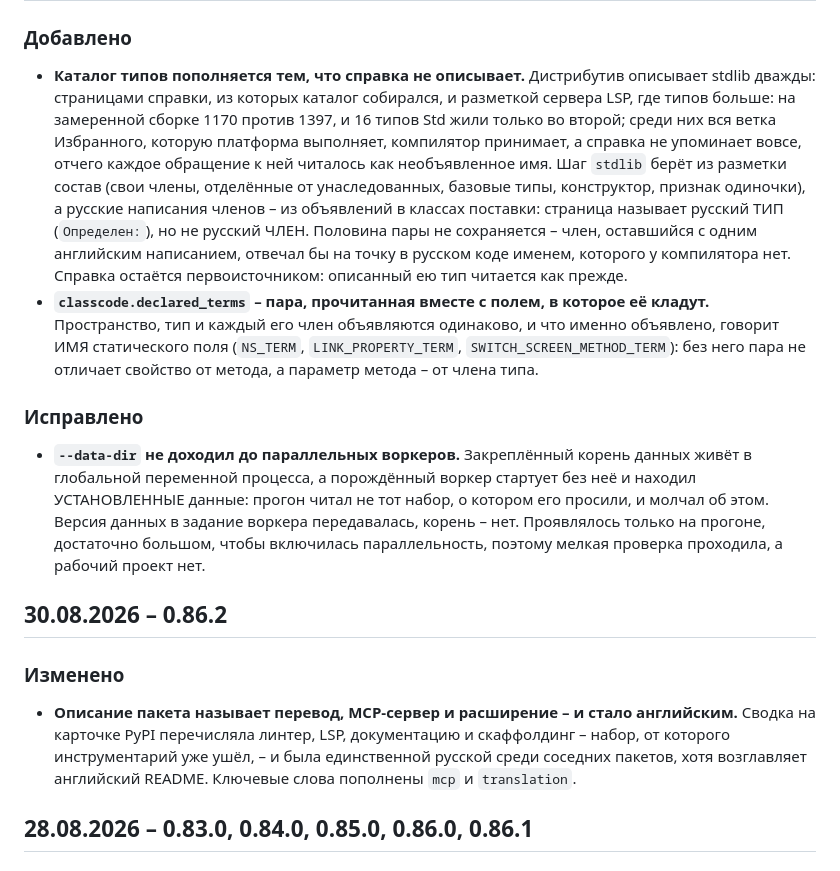
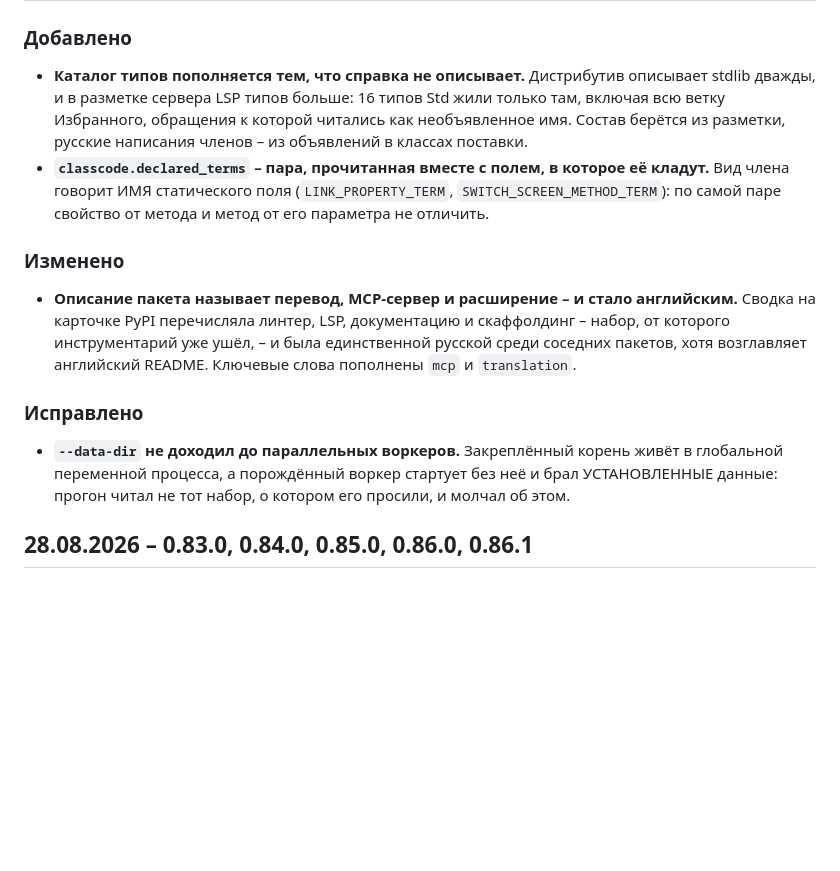
Before and after one commit to keyfire/xbsl, a Markdown page: CHANGELOG.ru.md, the part around one of its changes. Rendered like a GitHub page; blank space fills up the shorter version.

Commit message:
Журнал: релизы одного дня одним заголовком, записи по мерке

```diff
--- a/CHANGELOG.ru.md
+++ b/CHANGELOG.ru.md
@@ -15,36 +15,23 @@ LSP и MCP, индекс документации и скаффолдинг ме
 
 ### Добавлено
 - **Каталог типов пополняется тем, что справка не описывает.** Дистрибутив описывает stdlib
-  дважды: страницами справки, из которых каталог собирался, и разметкой сервера LSP, где
-  типов больше: на замеренной сборке 1170 против 1397, и 16 типов Std жили только во второй;
-  среди них вся ветка Избранного, которую платформа выполняет, компилятор принимает, а
-  справка не упоминает вовсе, отчего каждое обращение к ней читалось как необъявленное имя.
-  Шаг `stdlib` берёт из разметки состав (свои члены, отделённые от унаследованных, базовые
-  типы, конструктор, признак одиночки), а русские написания членов – из объявлений в классах
-  поставки: страница называет русский ТИП (`Определен:`), но не русский ЧЛЕН. Половина пары
-  не сохраняется – член, оставшийся с одним английским написанием, отвечал бы на точку в
-  русском коде именем, которого у компилятора нет. Справка остаётся первоисточником:
-  описанный ею тип читается как прежде.
+  дважды, и в разметке сервера LSP типов больше: 16 типов Std жили только там, включая всю
+  ветку Избранного, обращения к которой читались как необъявленное имя. Состав берётся из
+  разметки, русские написания членов – из объявлений в классах поставки.
 - **`classcode.declared_terms` – пара, прочитанная вместе с полем, в которое её кладут.**
-  Пространство, тип и каждый его член объявляются одинаково, и что именно объявлено, говорит
-  ИМЯ статического поля (`NS_TERM`, `LINK_PROPERTY_TERM`, `SWITCH_SCREEN_METHOD_TERM`): без
-  него пара не отличает свойство от метода, а параметр метода – от члена типа.
-
-### Исправлено
-- **`--data-dir` не доходил до параллельных воркеров.** Закреплённый корень данных живёт
-  в глобальной переменной процесса, а порождённый воркер стартует без неё и находил
-  УСТАНОВЛЕННЫЕ данные: прогон читал не тот набор, о котором его просили, и молчал об этом.
-  Версия данных в задание воркера передавалась, корень – нет. Проявлялось только на прогоне,
-  достаточно большом, чтобы включилась параллельность, поэтому мелкая проверка проходила,
-  а рабочий проект нет.
-
-## 30.08.2026 – 0.86.2
+  Вид члена говорит ИМЯ статического поля (`LINK_PROPERTY_TERM`, `SWITCH_SCREEN_METHOD_TERM`):
+  по самой паре свойство от метода и метод от его параметра не отличить.
 
 ### Изменено
 - **Описание пакета называет перевод, MCP-сервер и расширение – и стало английским.** Сводка
   на карточке PyPI перечисляла линтер, LSP, документацию и скаффолдинг – набор, от которого
   инструментарий уже ушёл, – и была единственной русской среди соседних пакетов, хотя
   возглавляет английский README. Ключевые слова пополнены `mcp` и `translation`.
+
+### Исправлено
+- **`--data-dir` не доходил до параллельных воркеров.** Закреплённый корень живёт в глобальной
+  переменной процесса, а порождённый воркер стартует без неё и брал УСТАНОВЛЕННЫЕ данные:
+  прогон читал не тот набор, о котором его просили, и молчал об этом.
 
 ## 28.08.2026 – 0.83.0, 0.84.0, 0.85.0, 0.86.0, 0.86.1
 
```
Also changed, not shown: other parts of CHANGELOG.ru.md (+1 -1 lines), CHANGELOG.md (+14 -26 lines).
